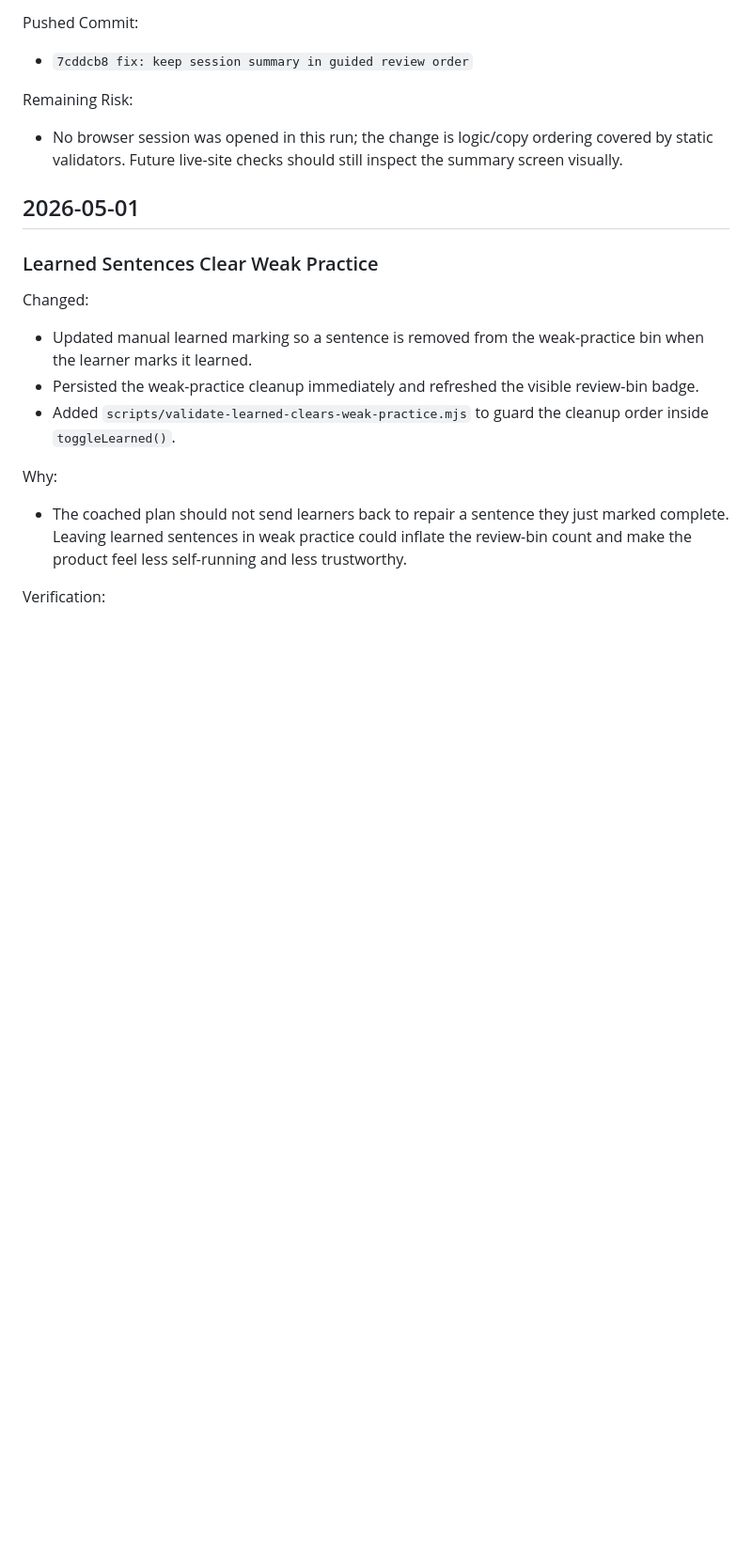
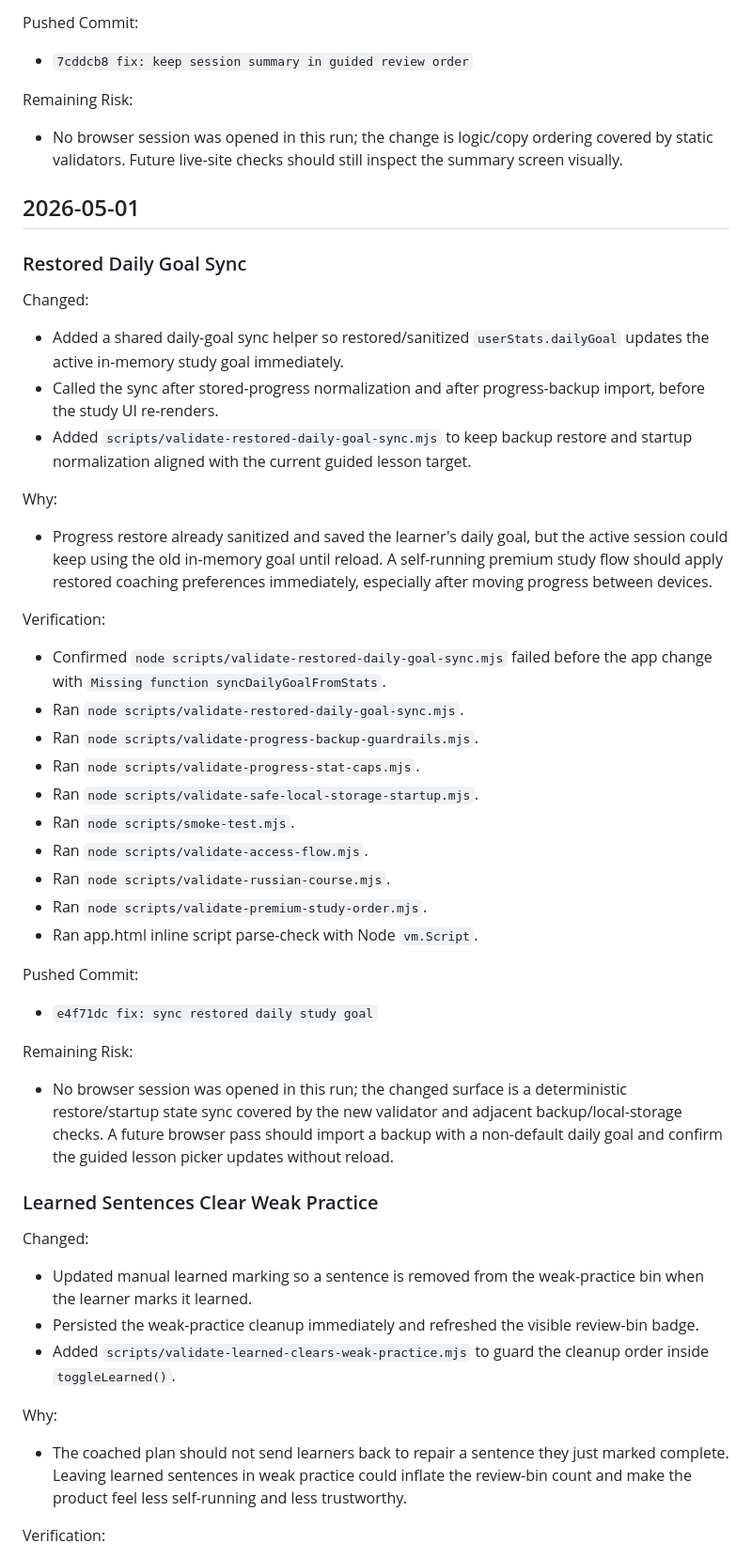
Before and after one commit to tiagolinnerhall/language_system, a Markdown page: LANG5K-WORKLOG.md, the part around the change. Shown at 94% size. Drawn GitHub-style; blank space fills up the shorter version.

Commit message:
docs: log restored daily goal sync

```diff
--- a/LANG5K-WORKLOG.md
+++ b/LANG5K-WORKLOG.md
@@ -46,6 +46,34 @@ Remaining Risk:
 - No browser session was opened in this run; the change is logic/copy ordering covered by static validators. Future live-site checks should still inspect the summary screen visually.
 
 ## 2026-05-01
+
+### Restored Daily Goal Sync
+
+Changed:
+- Added a shared daily-goal sync helper so restored/sanitized `userStats.dailyGoal` updates the active in-memory study goal immediately.
+- Called the sync after stored-progress normalization and after progress-backup import, before the study UI re-renders.
+- Added `scripts/validate-restored-daily-goal-sync.mjs` to keep backup restore and startup normalization aligned with the current guided lesson target.
+
+Why:
+- Progress restore already sanitized and saved the learner's daily goal, but the active session could keep using the old in-memory goal until reload. A self-running premium study flow should apply restored coaching preferences immediately, especially after moving progress between devices.
+
+Verification:
+- Confirmed `node scripts/validate-restored-daily-goal-sync.mjs` failed before the app change with `Missing function syncDailyGoalFromStats`.
+- Ran `node scripts/validate-restored-daily-goal-sync.mjs`.
+- Ran `node scripts/validate-progress-backup-guardrails.mjs`.
+- Ran `node scripts/validate-progress-stat-caps.mjs`.
+- Ran `node scripts/validate-safe-local-storage-startup.mjs`.
+- Ran `node scripts/smoke-test.mjs`.
+- Ran `node scripts/validate-access-flow.mjs`.
+- Ran `node scripts/validate-russian-course.mjs`.
+- Ran `node scripts/validate-premium-study-order.mjs`.
+- Ran app.html inline script parse-check with Node `vm.Script`.
+
+Pushed Commit:
+- `e4f71dc fix: sync restored daily study goal`
+
+Remaining Risk:
+- No browser session was opened in this run; the changed surface is a deterministic restore/startup state sync covered by the new validator and adjacent backup/local-storage checks. A future browser pass should import a backup with a non-default daily goal and confirm the guided lesson picker updates without reload.
 
 ### Learned Sentences Clear Weak Practice
 
```
